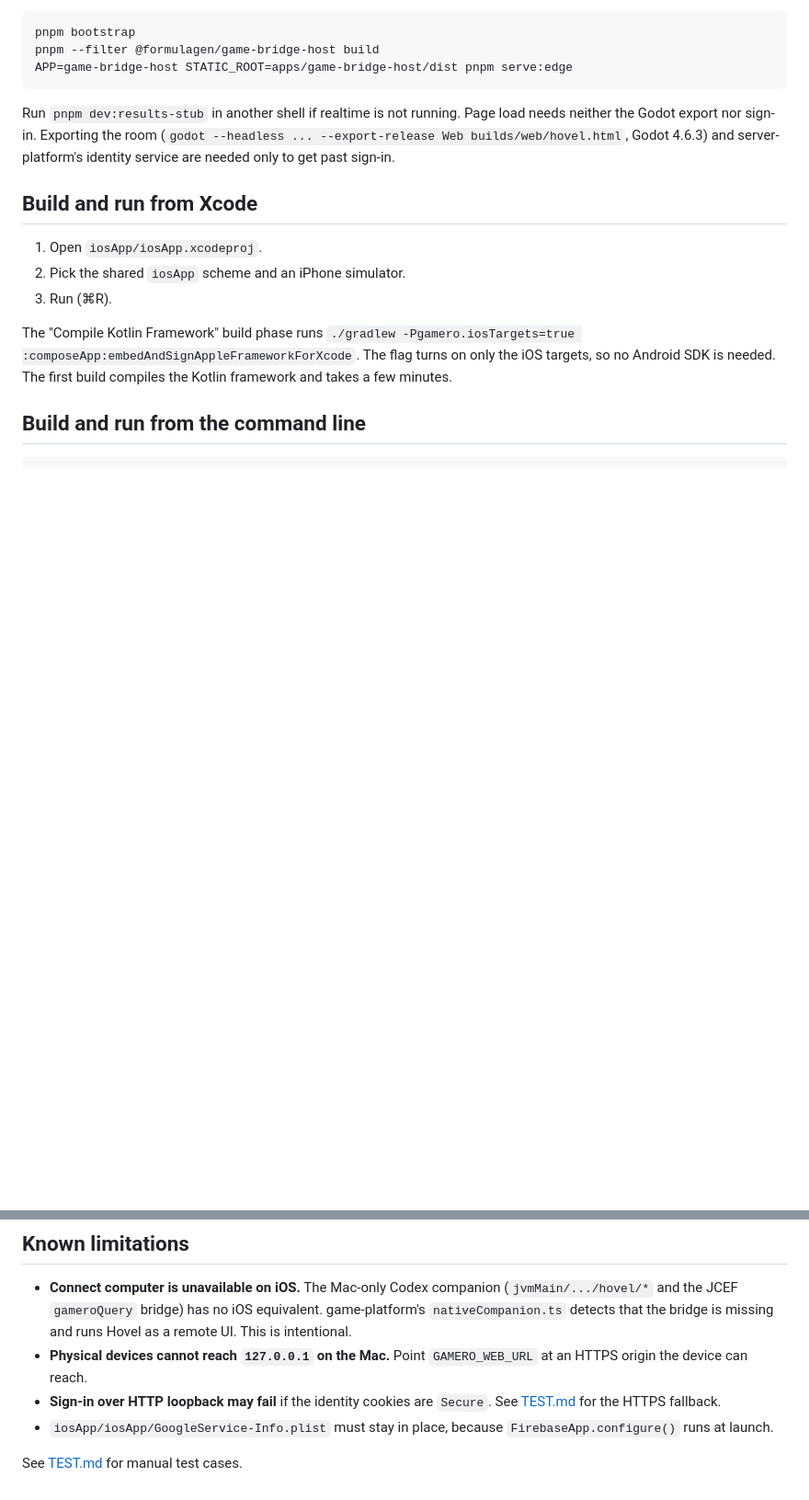
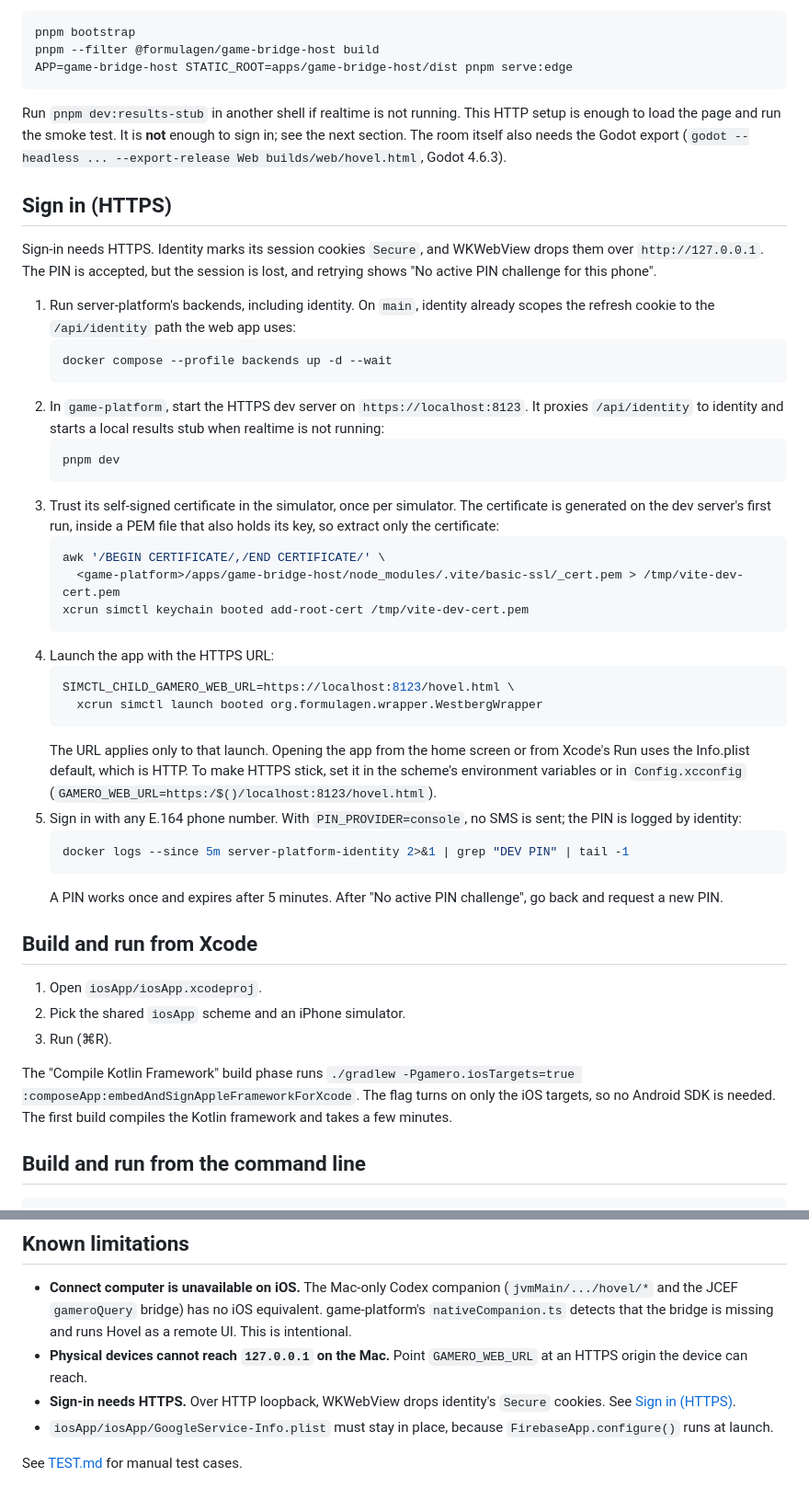
Before and after one commit to Timwestberg/gamero, a Markdown page: docs/ios.md, 2 parts joined by grey strips. Shown at 92% size. Rendered like a GitHub page; blank space fills up the shorter version.

````diff
--- a/docs/ios.md
+++ b/docs/ios.md
@@ -32,10 +32,54 @@ pnpm --filter @formulagen/game-bridge-host build
 APP=game-bridge-host STATIC_ROOT=apps/game-bridge-host/dist pnpm serve:edge
 ```
 
-Run `pnpm dev:results-stub` in another shell if realtime is not running. Page
-load needs neither the Godot export nor sign-in. Exporting the room
-(`godot --headless ... --export-release Web builds/web/hovel.html`, Godot 4.6.3)
-and server-platform's identity service are needed only to get past sign-in.
+Run `pnpm dev:results-stub` in another shell if realtime is not running. This
+HTTP setup is enough to load the page and run the smoke test. It is **not**
+enough to sign in; see the next section. The room itself also needs the Godot
+export (`godot --headless ... --export-release Web builds/web/hovel.html`,
+Godot 4.6.3).
+
+## Sign in (HTTPS)
+
+Sign-in needs HTTPS. Identity marks its session cookies `Secure`, and WKWebView
+drops them over `http://127.0.0.1`. The PIN is accepted, but the session is
+lost, and retrying shows "No active PIN challenge for this phone".
+
+1. Run server-platform's backends, including identity. On `main`, identity
+   already scopes the refresh cookie to the `/api/identity` path the web app
+   uses:
+   ```sh
+   docker compose --profile backends up -d --wait
+   ```
+2. In `game-platform`, start the HTTPS dev server on `https://localhost:8123`.
+   It proxies `/api/identity` to identity and starts a local results stub when
+   realtime is not running:
+   ```sh
+   pnpm dev
+   ```
+3. Trust its self-signed certificate in the simulator, once per simulator. The
+   certificate is generated on the dev server's first run, inside a PEM file
+   that also holds its key, so extract only the certificate:
+   ```sh
+   awk '/BEGIN CERTIFICATE/,/END CERTIFICATE/' \
+     <game-platform>/apps/game-bridge-host/node_modules/.vite/basic-ssl/_cert.pem > /tmp/vite-dev-cert.pem
+   xcrun simctl keychain booted add-root-cert /tmp/vite-dev-cert.pem
+   ```
+4. Launch the app with the HTTPS URL:
+   ```sh
+   SIMCTL_CHILD_GAMERO_WEB_URL=https://localhost:8123/hovel.html \
+     xcrun simctl launch booted org.formulagen.wrapper.WestbergWrapper
+   ```
+   The URL applies only to that launch. Opening the app from the home screen
+   or from Xcode's Run uses the Info.plist default, which is HTTP. To make HTTPS
+   stick, set it in the scheme's environment variables or in `Config.xcconfig`
+   (`GAMERO_WEB_URL=https:/$()/localhost:8123/hovel.html`).
+5. Sign in with any E.164 phone number. With `PIN_PROVIDER=console`, no SMS is
+   sent; the PIN is logged by identity:
+   ```sh
+   docker logs --since 5m server-platform-identity 2>&1 | grep "DEV PIN" | tail -1
+   ```
+   A PIN works once and expires after 5 minutes. After "No active PIN
+   challenge", go back and request a new PIN.
 
 ## Build and run from Xcode
 
@@ -122,8 +166,8 @@ first line may show `title=null`.
   missing and runs Hovel as a remote UI. This is intentional.
 - **Physical devices cannot reach `127.0.0.1` on the Mac.** Point
   `GAMERO_WEB_URL` at an HTTPS origin the device can reach.
-- **Sign-in over HTTP loopback may fail** if the identity cookies are `Secure`.
-  See [TEST.md](../TEST.md) for the HTTPS fallback.
+- **Sign-in needs HTTPS.** Over HTTP loopback, WKWebView drops identity's
+  `Secure` cookies. See [Sign in (HTTPS)](#sign-in-https).
 - `iosApp/iosApp/GoogleService-Info.plist` must stay in place, because
   `FirebaseApp.configure()` runs at launch.
 
````
Also changed, not shown: TEST.md (+31 -7 lines).
